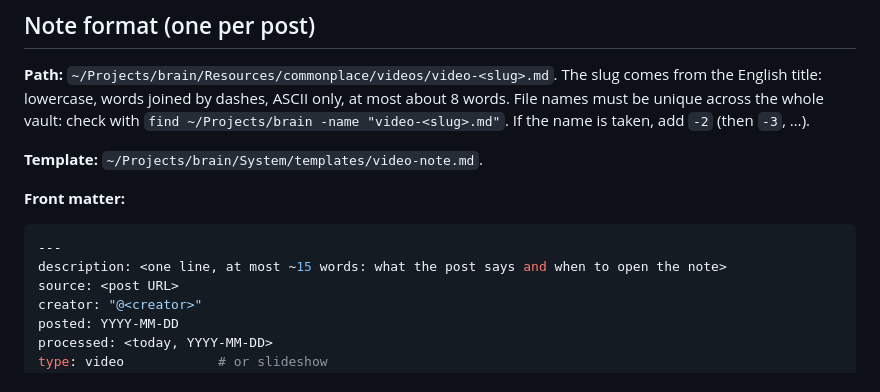
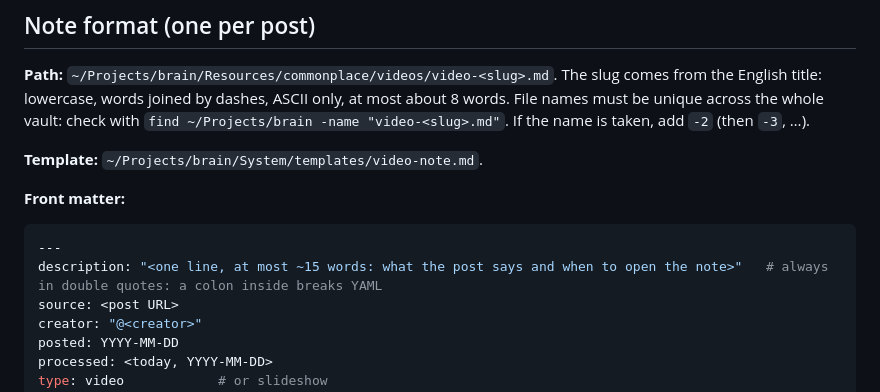
Before and after one commit to MarcoSburlino/rot2gold, a Markdown page: docs/note-writing.md, the part around the change. Rendered like a GitHub page.

Commit message:
note-writing: descriptions always in double quotes (unquoted colons broke YAML in 41 notes)
Co-Authored-By: Claude Opus 5.5 <noreply@anthropic.com>
Claude-Session: https://claude.ai/code/session_01V98V5hfWXKaRdfQcLZ9AxQ

````diff
--- a/docs/note-writing.md
+++ b/docs/note-writing.md
@@ -36,7 +36,7 @@ Never fetch or store a post's caption, hashtags or comments, not even from the w
 
 ```yaml
 ---
-description: <one line, at most ~15 words: what the post says and when to open the note>
+description: "<one line, at most ~15 words: what the post says and when to open the note>"   # always in double quotes: a colon inside breaks YAML
 source: <post URL>
 creator: "@<creator>"
 posted: YYYY-MM-DD
````
